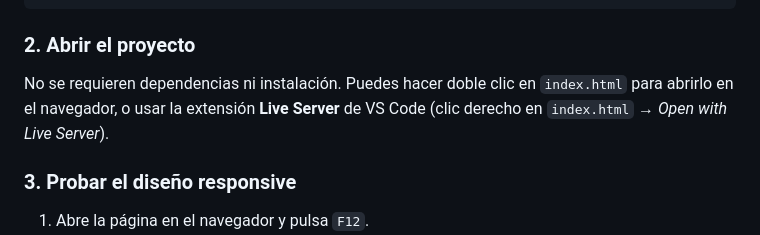
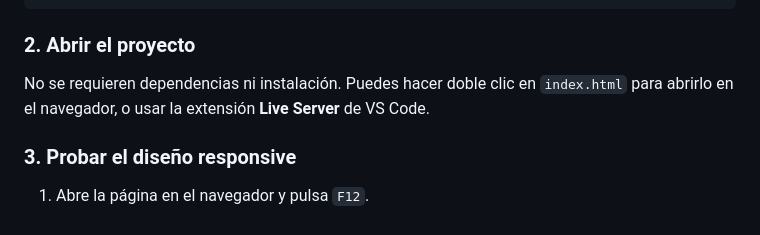
Before and after one commit to ArielGitHuub/Login-Web-en-HTML-y-CSS, a Markdown page: README.md, the part around the change. GitHub-like rendering.

Commit message:
Actualización de README

```diff
--- a/README.md
+++ b/README.md
@@ -88,7 +88,7 @@ cd Login-Web-en-HTML-y-CSS
 
 ### 2. Abrir el proyecto
 
-No se requieren dependencias ni instalación. Puedes hacer doble clic en `index.html` para abrirlo en el navegador, o usar la extensión **Live Server** de VS Code (clic derecho en `index.html` → _Open with Live Server_).
+No se requieren dependencias ni instalación. Puedes hacer doble clic en `index.html` para abrirlo en el navegador, o usar la extensión **Live Server** de VS Code.
 
 ### 3. Probar el diseño responsive
 
```
